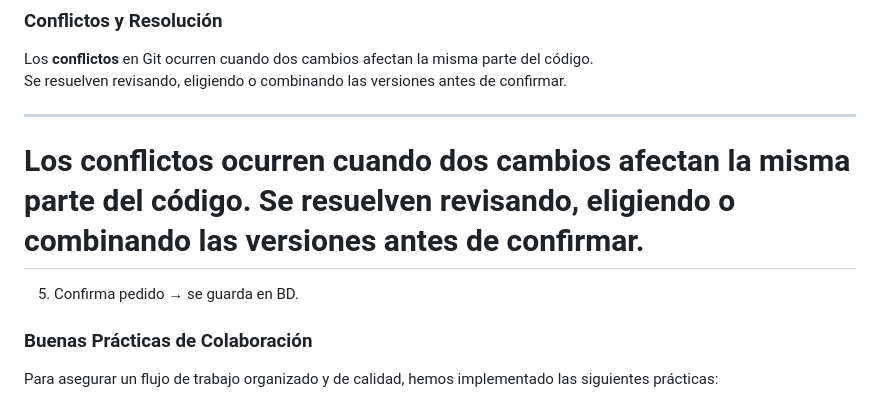
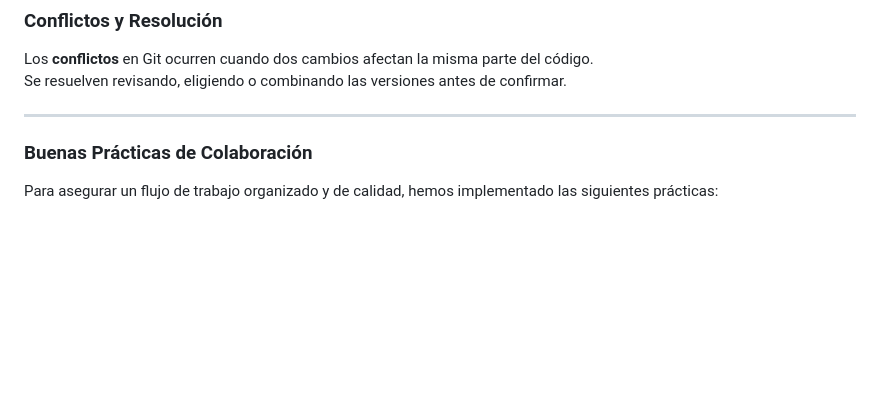
Before and after one commit to Merllin23/Herramientas_Desa, a Markdown page: README.md, the part around the change. Rendered like a GitHub page; blank space fills up the shorter version.

```diff
--- a/README.md
+++ b/README.md
@@ -101,11 +101,6 @@ Se resuelven revisando, eligiendo o combinando las versiones antes de confirmar.
 
 ---
 
-Los **conflictos** ocurren cuando dos cambios afectan la misma parte del código.
-Se resuelven revisando, eligiendo o combinando las versiones antes de confirmar.
-=======
-5. Confirma pedido → se guarda en BD.
-
 
 ### Buenas Prácticas de Colaboración
 
```
